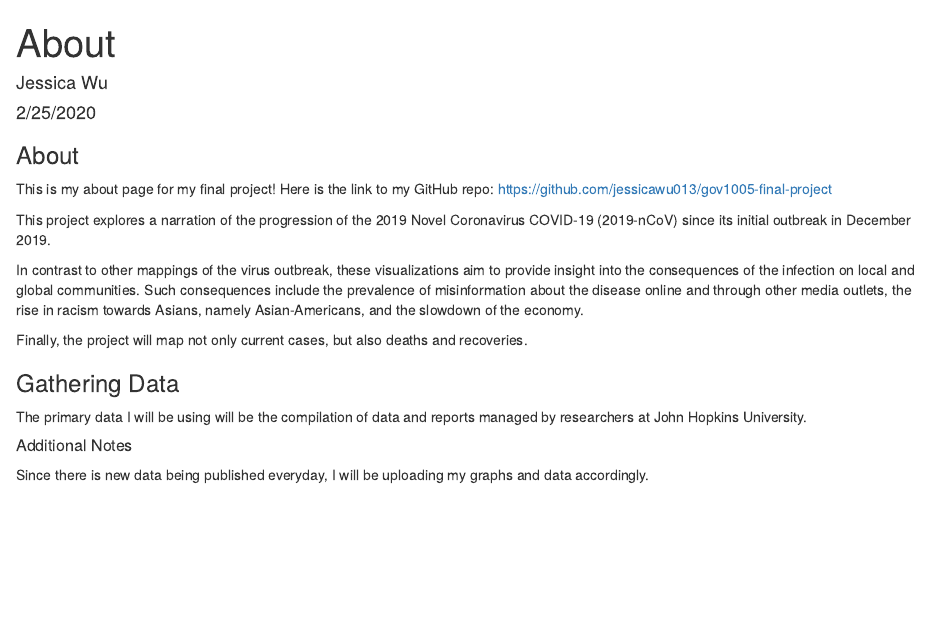
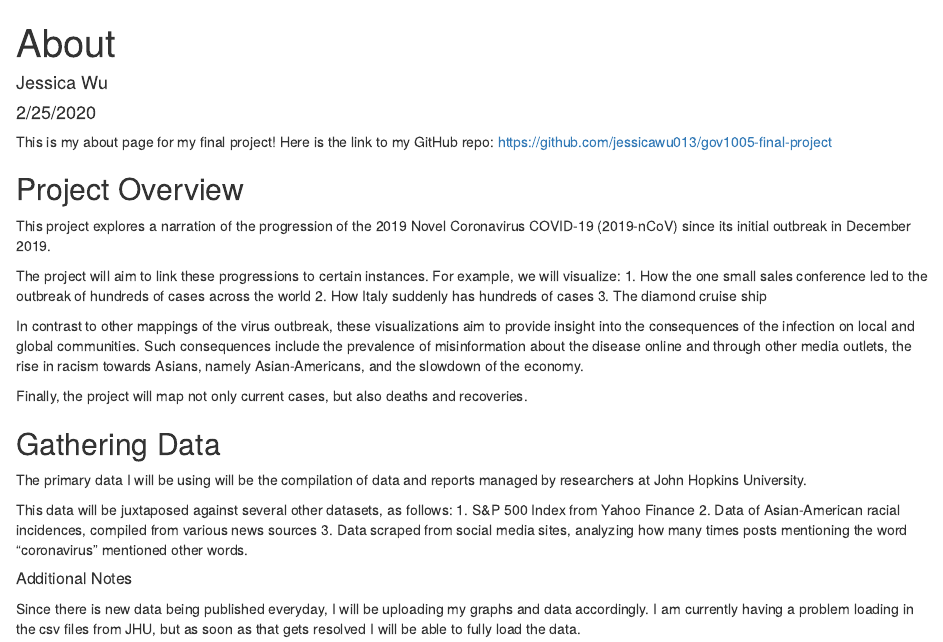
Before and after one commit to jessicawu013/gov1005-final-project, an R Markdown document (about.Rmd): the page in a window 1100 px wide, from its top. The pictures show the output file about.html that the author committed with the source, opened offline.

Commit message:
end of milestone 3, first draft of about page

````diff
--- a/about.Rmd
+++ b/about.Rmd
@@ -9,22 +9,40 @@ output: html_document
 knitr::opts_chunk$set(echo = TRUE)
 ```
 
-### About
 This is my about page for my final project! Here is the link to my GitHub repo:
 https://github.com/jessicawu013/gov1005-final-project
 
+## Project Overview
+
 This project explores a narration of the progression of the 2019 Novel Coronavirus COVID-19 (2019-nCoV) since its initial outbreak in December 2019.
 
-In contrast to other mappings of the virus outbreak,  these visualizations aim to provide insight into the consequences of the infection on local and global communities. Such consequences include the prevalence of misinformation about the disease online and through other media outlets, the rise in racism towards Asians, namely Asian-Americans, and the slowdown of the economy.
+The project will aim to link these progressions to certain instances.
+For example, we will visualize:
+1. How the one small sales conference led to the outbreak of hundreds of cases
+across the world
+2. How Italy suddenly has hundreds of cases
+3. The diamond cruise ship
+
+In contrast to other mappings of the virus outbreak,  these visualizations aim
+to provide insight into the consequences of the infection on local and global
+communities. Such consequences include the prevalence of misinformation about
+the disease online and through other media outlets, the rise in racism towards
+Asians, namely Asian-Americans, and the slowdown of the economy.
 
 Finally, the project will map not only current cases, but also deaths and recoveries.
 
-
-### Gathering Data
+## Gathering Data
 
 The primary data I will be using will be the compilation of data and reports managed by researchers at John Hopkins University.
+
+This data will be juxtaposed against several other datasets, as follows:
+ 1. S&P 500 Index from Yahoo Finance
+ 2. Data of Asian-American racial incidences, compiled from various news sources
+ 3. Data scraped from social media sites, analyzing how many times posts mentioning
+ the word "coronavirus" mentioned other words.
 
 ##### Additional Notes
 
 Since there is new data being published everyday, I will be uploading my graphs
-and data accordingly.
+and data accordingly. I am currently having a problem loading in the csv files
+from JHU, but as soon as that gets resolved I will be able to fully load the data.
````
Also changed, not shown: gather.Rmd (+8 -0 lines), about.html.
